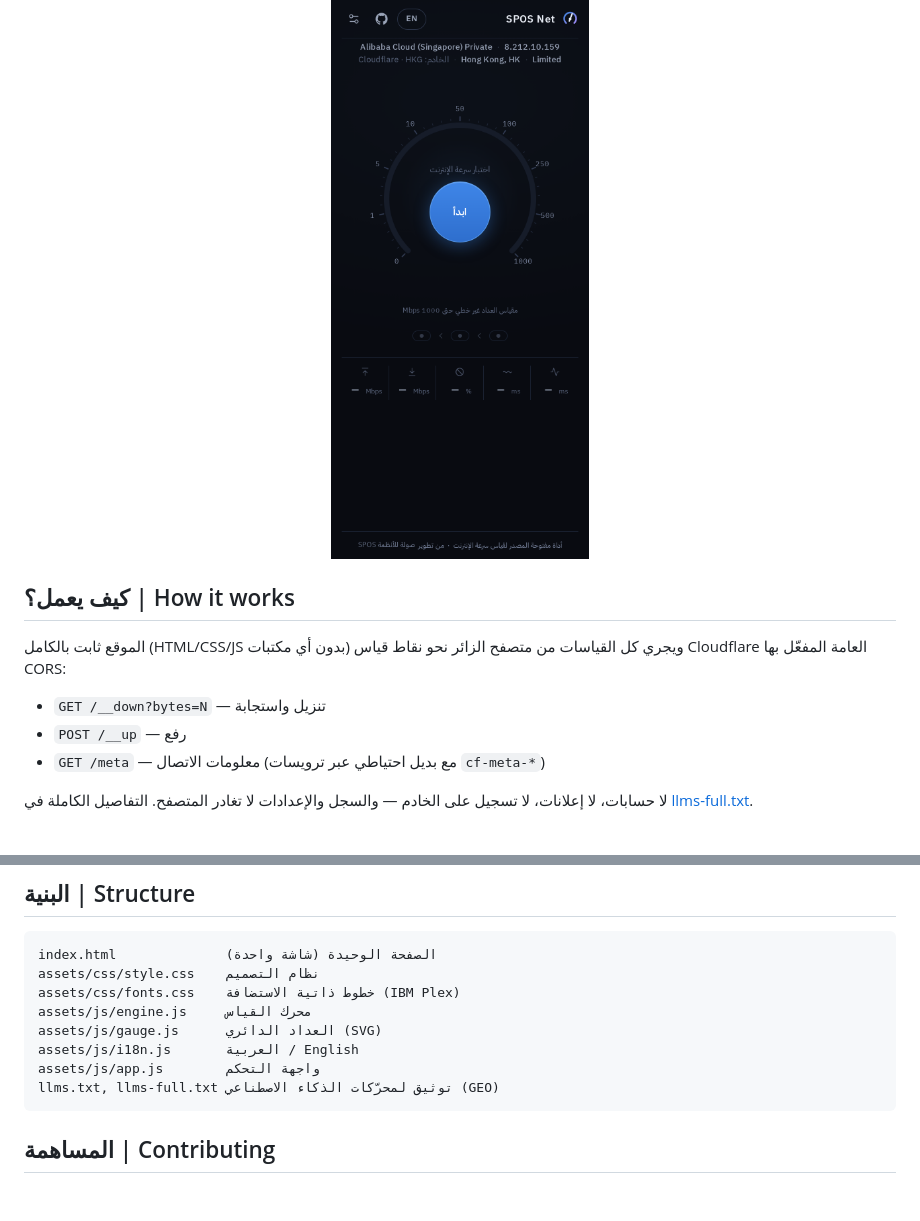
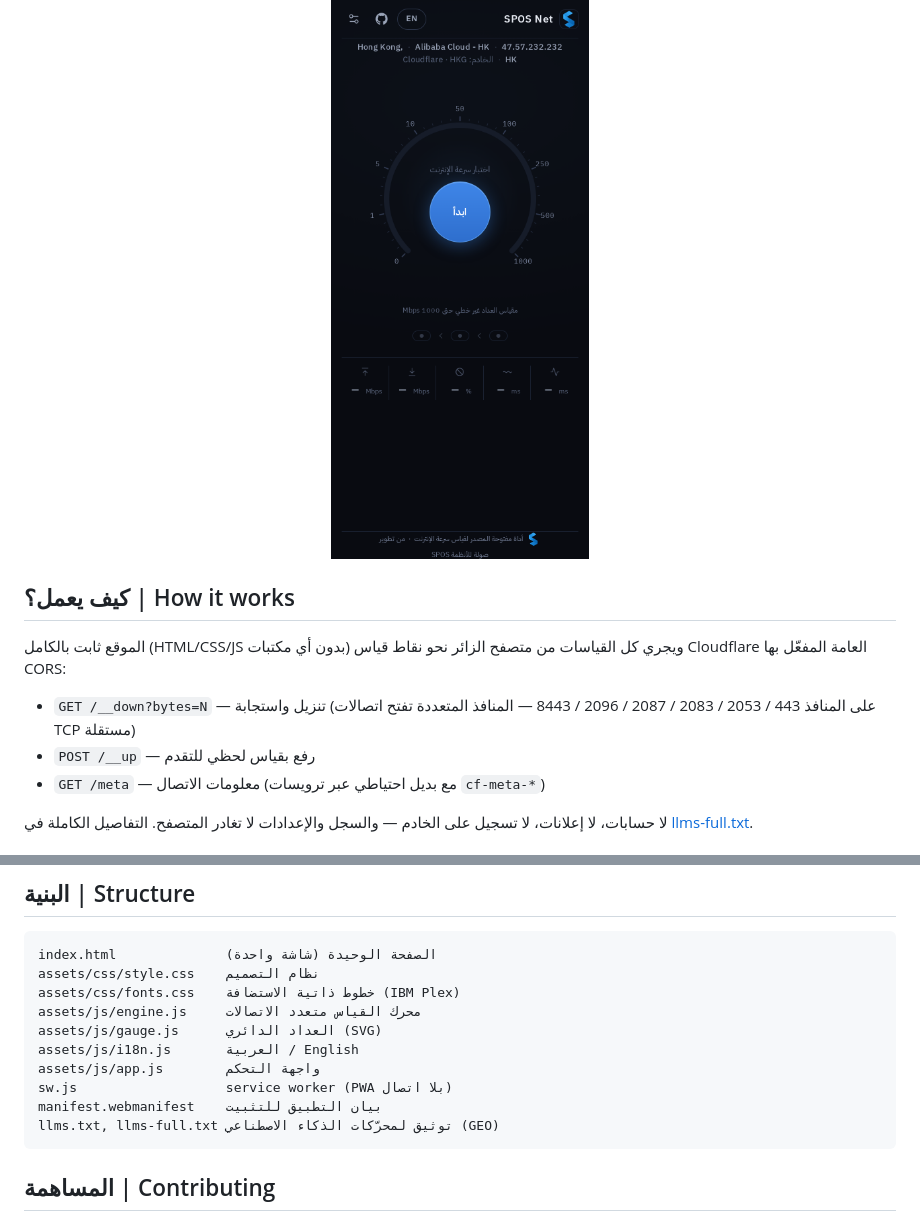
Before and after one commit to spos-systems/SPOS-Net, a Markdown page: README.md, 2 parts joined by grey strips. Drawn GitHub-style; pictures changed too: docs/screenshots/mobile-ar.png, docs/screenshots/result-ar.png; blank space fills up the shorter version.

````diff
--- a/README.md
+++ b/README.md
@@ -44,8 +48,8 @@ Zero dependencies · No build step · No ads · No tracking · MIT license
 
 الموقع ثابت بالكامل (HTML/CSS/JS بدون أي مكتبات) ويجري كل القياسات من متصفح الزائر نحو نقاط قياس Cloudflare العامة المفعّل بها CORS:
 
-- `GET /__down?bytes=N` — تنزيل واستجابة
-- `POST /__up` — رفع
+- `GET /__down?bytes=N` — تنزيل واستجابة (على المنافذ 443 / 2053 / 2083 / 2087 / 2096 / 8443 — المنافذ المتعددة تفتح اتصالات TCP مستقلة)
+- `POST /__up` — رفع بقياس لحظي للتقدم
 - `GET /meta` — معلومات الاتصال (مع بديل احتياطي عبر ترويسات `cf-meta-*`)
 
 لا حسابات، لا إعلانات، لا تسجيل على الخادم — والسجل والإعدادات لا تغادر المتصفح. التفاصيل الكاملة في [llms-full.txt](llms-full.txt).
@@ -73,10 +77,12 @@ python3 -m http.server 8000
 index.html              الصفحة الوحيدة (شاشة واحدة)
 assets/css/style.css    نظام التصميم
 assets/css/fonts.css    خطوط ذاتية الاستضافة (IBM Plex)
-assets/js/engine.js     محرك القياس
+assets/js/engine.js     محرك القياس متعدد الاتصالات
 assets/js/gauge.js      العداد الدائري (SVG)
 assets/js/i18n.js       العربية / English
 assets/js/app.js        واجهة التحكم
+sw.js                   service worker (PWA بلا اتصال)
+manifest.webmanifest    بيان التطبيق للتثبيت
 llms.txt, llms-full.txt توثيق لمحرّكات الذكاء الاصطناعي (GEO)
 ```
 
````
Also changed, not shown: other parts of README.md (+10 -6 lines), CHANGELOG.md (+32 -0 lines), assets/img/logo.png (added), docs/screenshots/desktop-ar.png, 9 other files.
